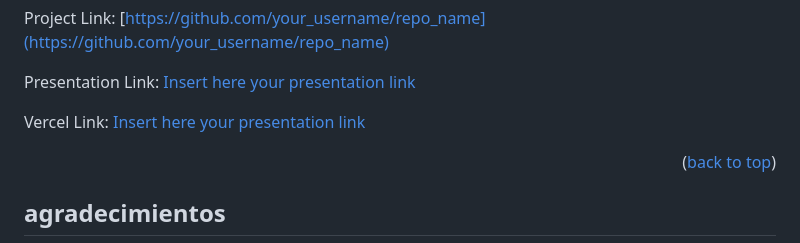
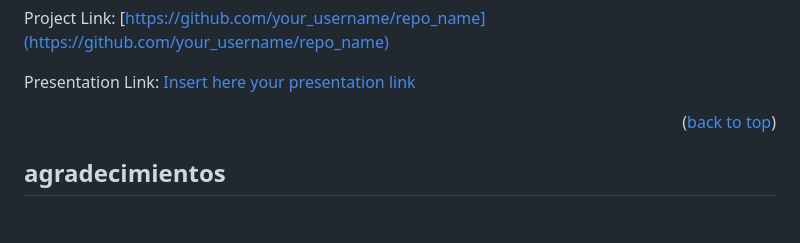
Before and after one commit to Angela-GM/midterm-ironhack, a Markdown page: README.md, the part around the change. Drawn GitHub-style; blank space fills up the shorter version.

```diff
--- a/README.md
+++ b/README.md
@@ -152,7 +152,6 @@ Project Link: [https://github.com/your_username/repo_name](https://github.com/yo
 
 Presentation Link: [Insert here your presentation link](insert-link-here)
 
-Vercel Link: [Insert here your presentation link](https://midterm-ironhack-red.vercel.app/)
 
 <p align="right">(<a href="#readme-top">back to top</a>)</p>
 
```
